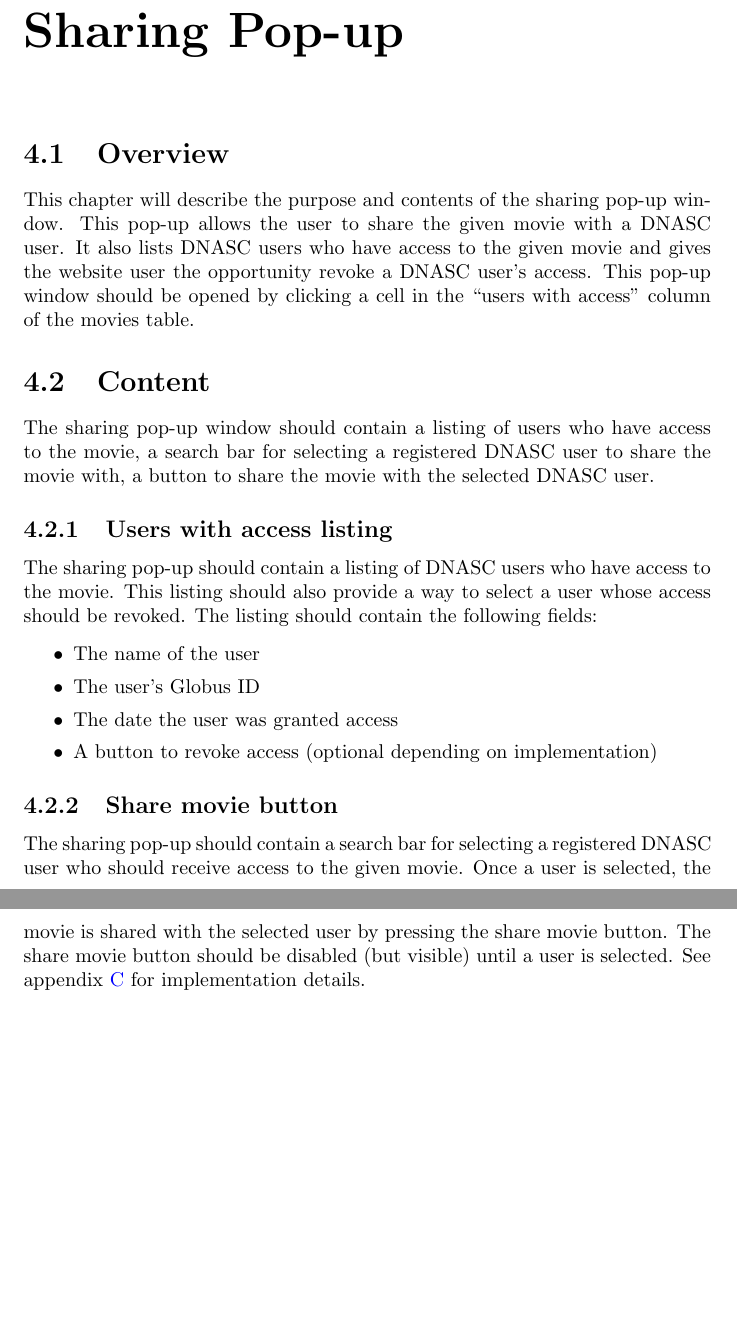
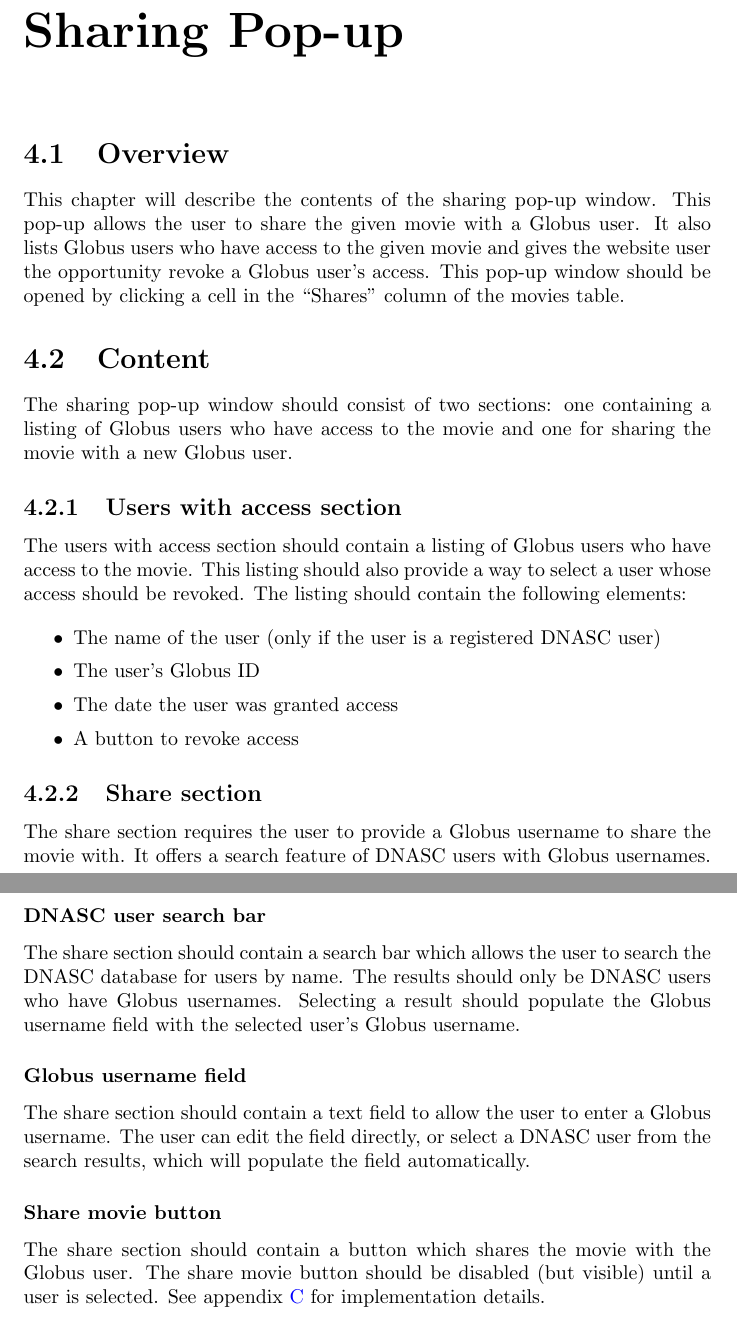
Before and after one commit to byu-dnasc/frontend-spec, a LaTeX document (main.tex, which reads chapter/sharing.tex): two parts of pages 11 and 12 of 32, joined at a grey line, cut so that both start at the same text, the shorter picture padded with empty space. Compiled offline with pdfLaTeX.

Commit message:
Allow user to enter Globus username directly

```diff
--- a/chapter/sharing.tex
+++ b/chapter/sharing.tex
@@ -2,35 +2,51 @@
 
 \section{Overview}
 
-This chapter will describe the purpose and contents of the sharing pop-up window. This
-pop-up allows the user to share the given movie with a DNASC user. It also lists
-DNASC users who have access to the given movie and gives the website user the opportunity
-revoke a DNASC user's access. This pop-up window should be opened by clicking a cell in
-the ``users with access'' column of the movies table.
+This chapter will describe the contents of the sharing pop-up window. This pop-up allows
+the user to share the given movie with a Globus user. It also lists Globus users who
+have access to the given movie and gives the website user the opportunity revoke a
+Globus user's access. This pop-up window should be opened by clicking a cell in
+the ``Shares'' column of the movies table.
 
 \section{Content}
 
-The sharing pop-up window should contain a listing of users who have access to the movie,
-a search bar for selecting a registered DNASC user to share the movie with, a button to
-share the movie with the selected DNASC user.
+The sharing pop-up window should consist of two sections: one containing a listing of
+Globus users who have access to the movie and one for sharing the movie with a new
+Globus user.
 
-\subsection{Users with access listing}
+\subsection{Users with access section}
 
-The sharing pop-up should contain a listing of DNASC users who have access to the movie.
-This listing should also provide a way to select a user whose access should be revoked.
-The listing should contain the following fields:
+The users with access section should contain a listing of Globus users who have access
+to the movie. This listing should also provide a way to select a user whose access should
+be revoked. The listing should contain the following elements:
 
 \begin{itemize}\itemsep1pt
-    \item The name of the user
+    \item The name of the user (only if the user is a registered DNASC user)
     \item The user's Globus ID
     \item The date the user was granted access
-    \item A button to revoke access (optional depending on implementation)
+    \item A button to revoke access
 \end{itemize}
 
-\subsection{Share movie button}
+\subsection{Share section}
 
-The sharing pop-up should contain a search bar for selecting a registered DNASC user
-who should receive access to the given movie. Once a user is selected, the movie is
-shared with the selected user by pressing the share movie button. The share movie button
-should be disabled (but visible) until a user is selected. See appendix
-\ref{appendix:sharemovie} for implementation details.
+The share section requires the user to provide a Globus username to share the movie with.
+It offers a search feature of DNASC users with Globus usernames.
+
+\subsubsection{DNASC user search bar}
+
+The share section should contain a search bar which allows the user to search the DNASC
+database for users by name. The results should only be DNASC users who have Globus
+usernames. Selecting a result should populate the Globus username field with the selected
+user's Globus username.
+
+\subsubsection{Globus username field}
+
+The share section should contain a text field to allow the user to enter a Globus
+username. The user can edit the field directly, or select a DNASC user from the search
+results, which will populate the field automatically.
+
+\subsubsection{Share movie button}
+
+The share section should contain a button which shares the movie with the Globus user.
+The share movie button should be disabled (but visible) until a user is selected.
+See appendix \ref{appendix:sharemovie} for implementation details.
```
Also changed, not shown: table/movie_table_details.tex (+8 -8 lines), 1 other file.
